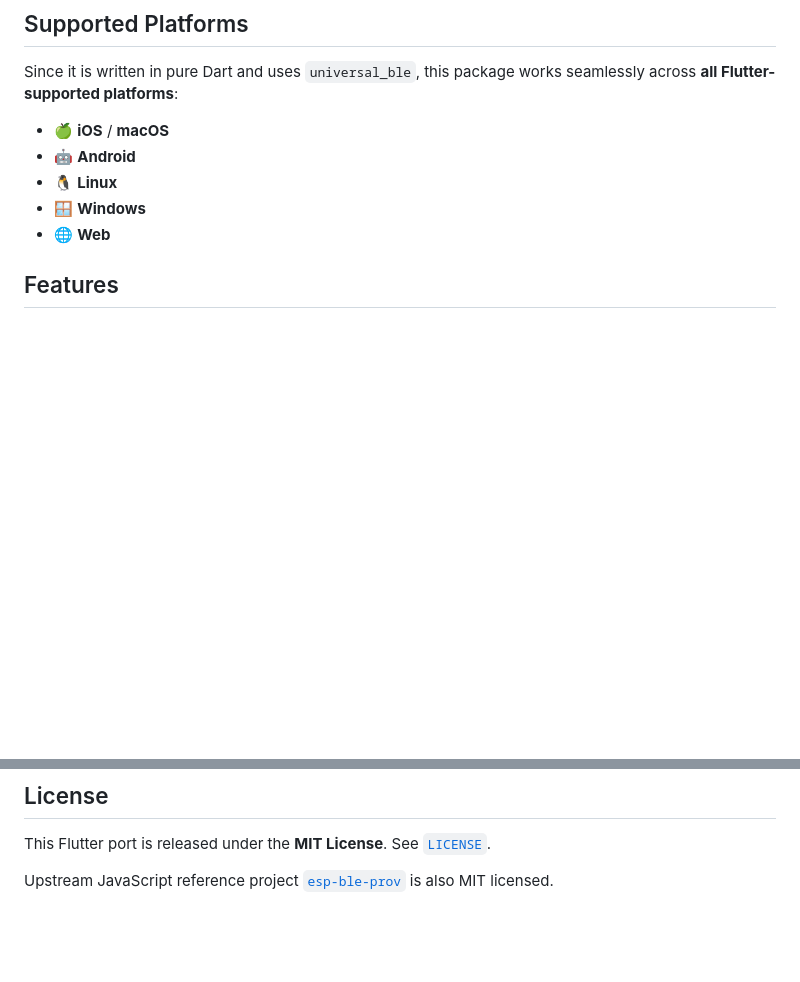
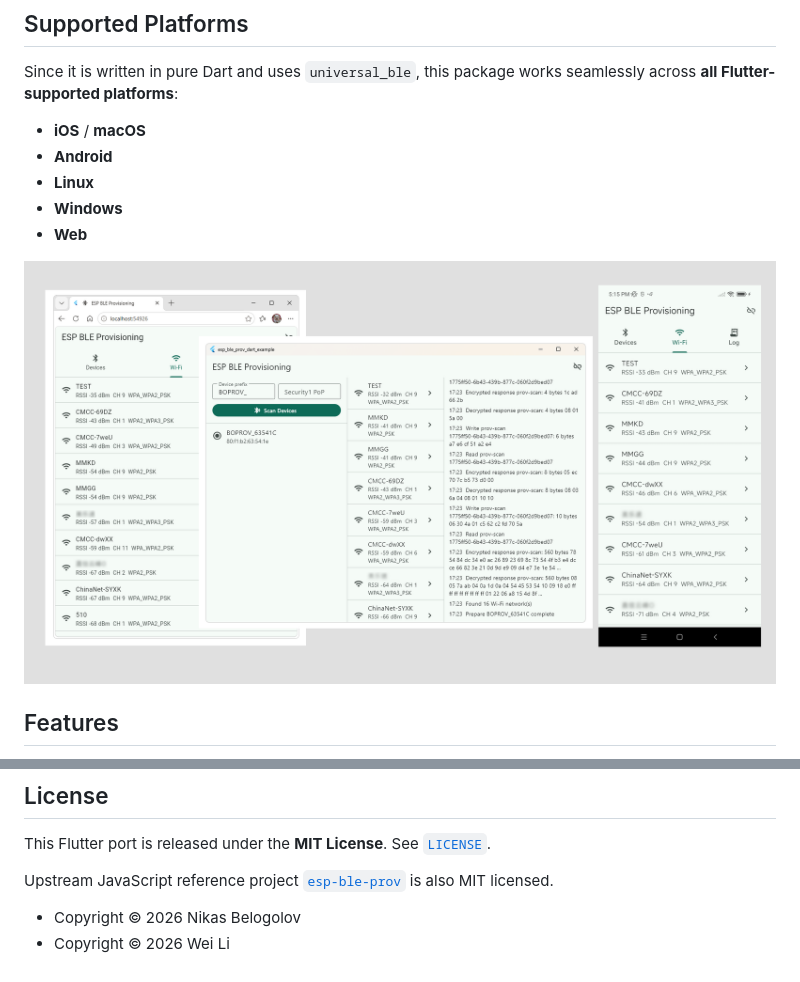
Before and after one commit to oldrev/esp-ble-prov-dart, a Markdown page: README.md, 2 parts joined by grey strips. Rendered like a GitHub page; pictures changed too: .github/assets/screenshots.png (added); blank space fills up the shorter version.

```diff
--- a/README.md
+++ b/README.md
@@ -19,11 +19,13 @@ If this project saved you time, native binding headaches, or lines of code, cons
 
 Since it is written in pure Dart and uses `universal_ble`, this package works seamlessly across **all Flutter-supported platforms**:
 
-* 🍏 **iOS** / **macOS**
-* 🤖 **Android**
-* 🐧 **Linux**
-* 🪟 **Windows**
-* 🌐 **Web**
+* **iOS** / **macOS**
+* **Android**
+* **Linux**
+* **Windows**
+* **Web**
+
+![Screen-shots](.github/assets/screenshots.png)
 
 ## Features
 
@@ -147,3 +149,6 @@ final provisioner = EspBleProvisioner(
 This Flutter port is released under the **MIT License**. See [`LICENSE`](./LICENSE).
 
 Upstream JavaScript reference project [`esp-ble-prov`](https://github.com/nikas-belogolov/esp-ble-prov) is also MIT licensed.
+
+- Copyright © 2026 Nikas Belogolov
+- Copyright © 2026 Wei Li
```
Also changed, not shown: CHANGELOG.md (added, +7 -0 lines), example/README.md (+5 -3 lines), 6 other files.
